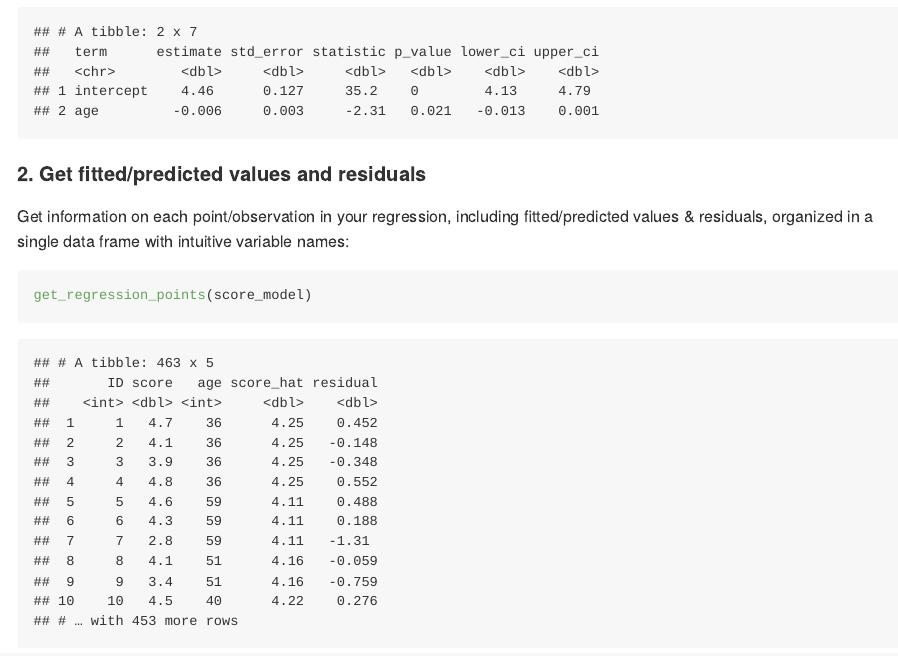
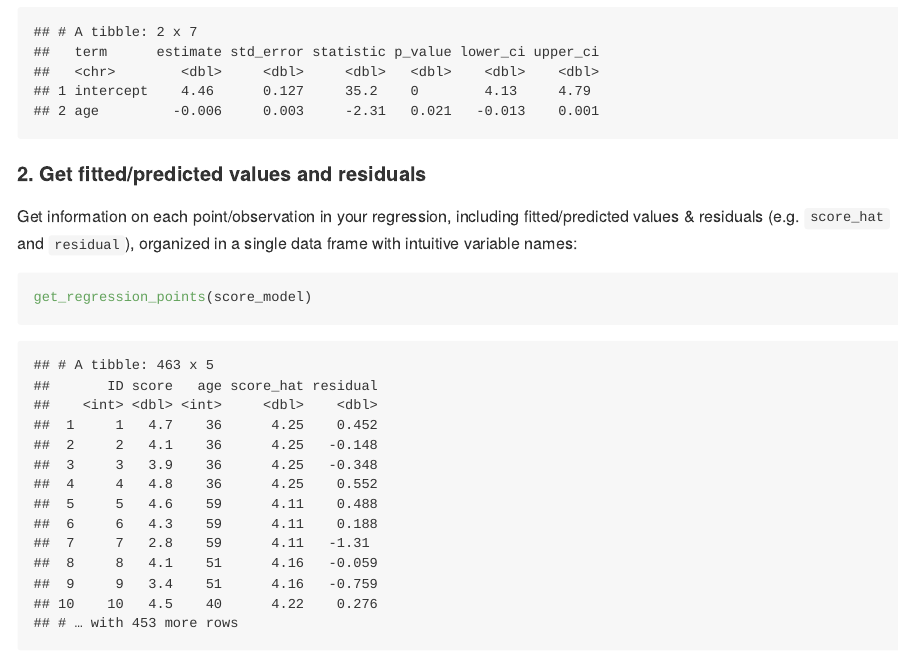
Before and after one commit to moderndive/moderndive, an R Markdown document (README.Rmd): the page in a window 1100 px wide, from 1230 px down. The pictures show the output file README.md that the author committed with the source, drawn offline in the style of GitHub; badge pictures from the web are left out.

Commit message:
Update README based on reviewer comment

````diff
--- a/README.Rmd
+++ b/README.Rmd
@@ -62,7 +62,7 @@ get_regression_table(score_model, conf.level = 0.99)
 
 #### 2. Get fitted/predicted values and residuals
 
-Get information on each point/observation in your regression, including fitted/predicted values & residuals, organized in a single data frame with intuitive variable names:
+Get information on each point/observation in your regression, including fitted/predicted values & residuals (e.g. `score_hat` and `residual`), organized in a single data frame with intuitive variable names:
 
 ```{r}
 get_regression_points(score_model)
````
Also changed, not shown: README.md.
